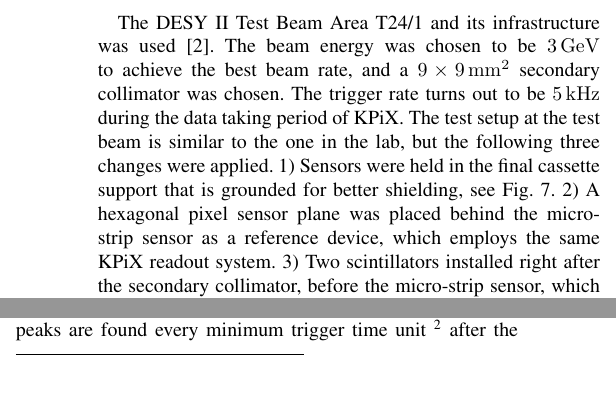
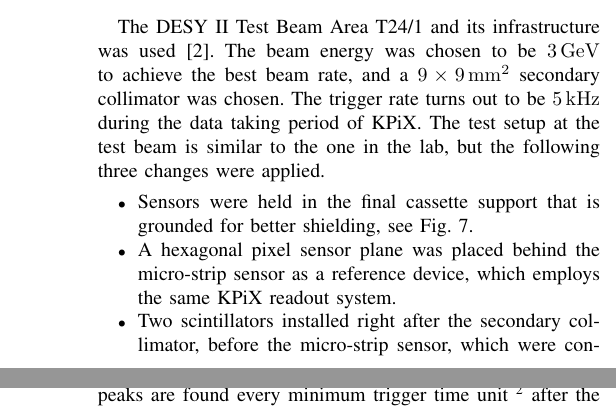
Before and after one commit to MengqingWu/LatexWork, a LaTeX paper (Lycoris_IEEE_confRd.tex): two parts of the columns of page 3 of 5 before the commit and two parts of the columns of pages 3 and 4 of 5 after it, joined at a grey line, cut so that both start at the same text, the shorter picture padded with empty space. Compiled offline with pdfLaTeX; a missing font is replaced by an installed copy or a similar font; a LaTeX package or settings file that is missing is left out.

Commit message:
last commit 2018-12-13

```diff
--- a/Lycoris_IEEE_confRd.tex
+++ b/Lycoris_IEEE_confRd.tex
@@ -588,9 +588,11 @@ The beam energy was chosen to be \SI{3}{GeV} to achieve the best beam rate, and
 The trigger rate turns out to be \SI{5}{kHz} during the data taking period of KPiX.
 %the beam collimator was chosen to be
 The test setup at the test beam is similar to the one in the lab, but the following three changes were applied.
-1) Sensors were held in the final cassette support that is grounded for better shielding, see Fig.~\ref{fig:tb2}.
-2) A hexagonal pixel sensor plane was placed behind the micro-strip sensor as a reference device, which employs the same KPiX readout system.
-3) Two scintillators installed right after the secondary collimator, before the micro-strip sensor, which were connected to a series of NIM modules to provide a conincidence to the KPiX readout system.
+\begin{itemize}
+  \item Sensors were held in the final cassette support that is grounded for better shielding, see Fig.~\ref{fig:tb2}.
+  \item A hexagonal pixel sensor plane was placed behind the micro-strip sensor as a reference device, which employs the same KPiX readout system.
+  \item Two scintillators installed right after the secondary collimator, before the micro-strip sensor, which were connected to a series of NIM modules to provide a conincidence to the KPiX readout system.
+\end{itemize}
 
 \begin{figure}[!ht]%
   \centering
```
Also changed, not shown: Lycoris_IEEE_confRd.tex (2 more changed lines).
